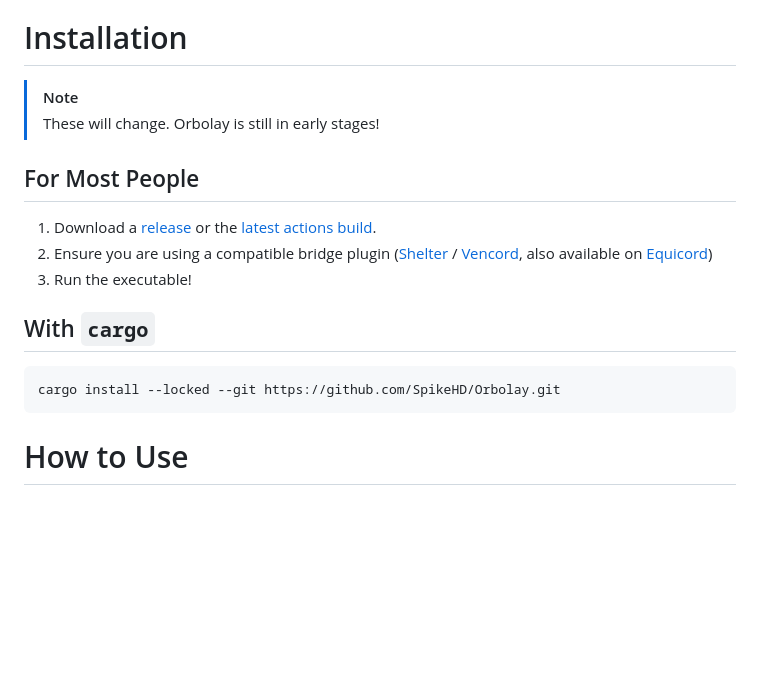
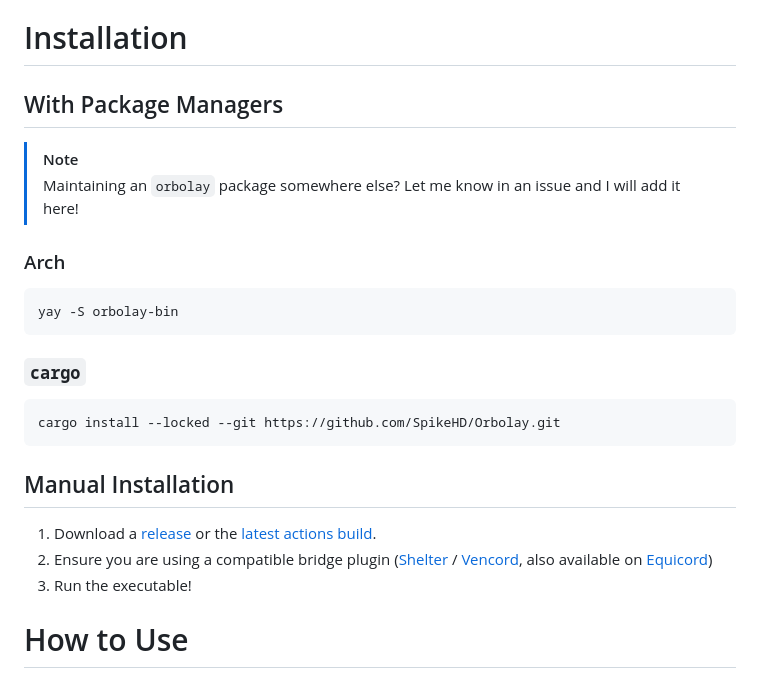
Before and after one commit to SpikeHD/Orbolay, a Markdown page: README.md, the part around the change. Rendered like a GitHub page; blank space fills up the shorter version.

Commit message:
fix: readme update
Updated README to include package manager installation instructions and improved formatting.

````diff
--- a/README.md
+++ b/README.md
@@ -36,20 +36,26 @@
 
 # Installation
 
+## With Package Managers
+
 > [!NOTE]
-> These will change. Orbolay is still in early stages!
+> Maintaining an `orbolay` package somewhere else? Let me know in an issue and I will add it here!
 
-## For Most People
+### Arch
+```sh
+yay -S orbolay-bin
+```
+
+### `cargo`
+```sh
+cargo install --locked --git https://github.com/SpikeHD/Orbolay.git
+```
+
+## Manual Installation
 
 1. Download a [release](https://github.com/SpikeHD/Orbolay/releases) or the [latest actions build](https://github.com/SpikeHD/Orbolay/actions/workflows/build.yml).
 2. Ensure you are using a compatible bridge plugin ([Shelter](https://github.com/SpikeHD/shelter-plugins?tab=readme-ov-file#orbolay-bridge) / [Vencord](https://github.com/SpikeHD/vc-orbolay-bridge), also available on [Equicord](https://github.com/Equicord/Equicord))
 3. Run the executable!
-
-## With `cargo`
-
-```sh
-cargo install --locked --git https://github.com/SpikeHD/Orbolay.git
-```
 
 # How to Use
 
````
